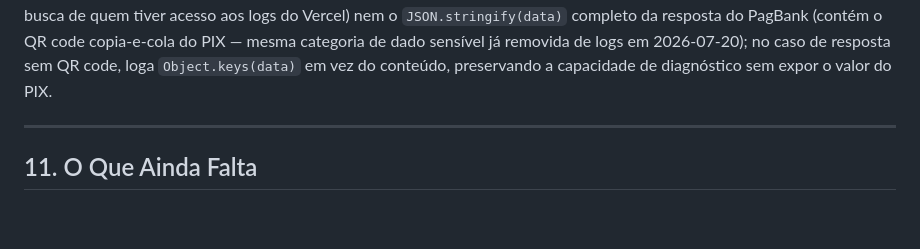
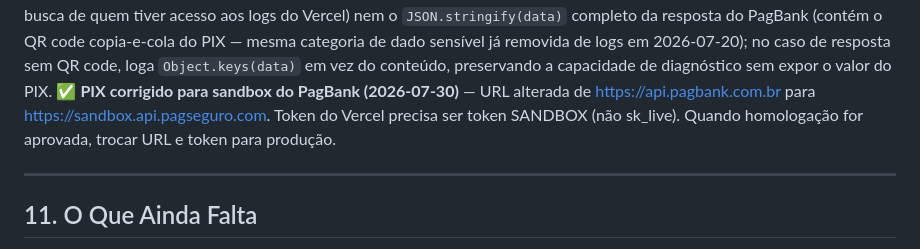
Before and after one commit to jehuneto17-cell/emporio-coisas-de-minas, a Markdown page: CLAUDE.md, the part around the change. GitHub-like rendering; blank space fills up the shorter version.

Commit message:
docs: atualizar CLAUDE.md com correção do PIX

```diff
--- a/CLAUDE.md
+++ b/CLAUDE.md
@@ -576,6 +576,7 @@ fmt(n) // → 'R$ ' + n.toFixed(2).replace('.', ',')
 ✅ **Fix: trim defensivo no PAGBANK_TOKEN (2026-07-27, commit `ac6db34`)** — logs de produção reportaram `TypeError: Headers.append: 'Bearer a500bfbd-...'` ao chamar a API do PagBank. Investigação confirmou que `criar-pagamento-pix.js` **já usava um objeto simples** como `headers` do `fetch` (`{ Authorization: ..., 'Content-Type': ... }`) — não havia `Headers.append()` em nenhum lugar do arquivo nem de `api/`. A causa raiz não estava no código, e sim em caractere inválido (espaço/quebra de linha) no valor da env var `PAGBANK_TOKEN` no Vercel; usuário conferiu e corrigiu a env var diretamente no painel. Adicionado `.trim()` defensivo em `PAGBANK_TOKEN` como proteção adicional contra esse tipo de problema no futuro. Enviado para `origin/main`.
 ✅ **Reescrita de `criar-pagamento-pix.js` no estilo `const handler = async (...) => {}` (2026-07-27)** — usuário pediu reescrita completa "do zero" com um template de referência. O template original recebido removia a checagem de token Firebase (`auth.verifyIdToken`), a validação de que o valor cobrado bate com `users/{uid}/orders/{orderId}` (proteção contra manipular o valor do PIX), os headers de CORS, e usava nomes de campo (`pedido_id`, `valor_total`, `email_cliente`) incompatíveis com o que `CheckoutScreen.jsx` de fato envia (`total`, `email`, `orderId`, `description`) — colar o template literal quebraria o checkout e deixaria o endpoint sem autenticação. Confirmado com o usuário: reescrito no estilo pedido (`const handler = async (req, res) => {...}; export default handler;`, mensagens de erro genéricas `'Falha ao criar pagamento'`/`'Erro interno'`) **mantendo** auth Firebase, validação de total e o contrato de resposta já consumido pelo app (`{ id, status, qr_code, qr_code_base64 }`, com `qr_code_base64` baixado e convertido a partir do link de imagem do PagBank, como antes). Nenhuma mudança de comportamento real — refatoração de estilo sobre a lógica já existente.
 ✅ **Logging detalhado em `criar-pagamento-pix.js` para debug de fetch failure (2026-07-27, commit `5f86864`)** — adicionados logs de: presença/tamanho do `PAGBANK_TOKEN` (log mostra `length` + 4 primeiros chars, não o token completo); `orderId`/`total`/presença de e-mail recebidos; URL e body da requisição ao PagBank (com e-mail do cliente omitido no log do body); `response.status`/`statusText`; `try/catch` dedicado em volta do `fetch` logando `error.message`/`error.name`/`error.cause` para diferenciar falha de rede de erro HTTP; `chargeId`/`status`/presença de EMV/QR URL retornados. **Divergência deliberada do pedido original:** não loga os 20 primeiros chars do token (log de tamanho+4 chars é suficiente para confirmar presença/formato sem reduzir o espaço de busca de quem tiver acesso aos logs do Vercel) nem o `JSON.stringify(data)` completo da resposta do PagBank (contém o QR code copia-e-cola do PIX — mesma categoria de dado sensível já removida de logs em 2026-07-20); no caso de resposta sem QR code, loga `Object.keys(data)` em vez do conteúdo, preservando a capacidade de diagnóstico sem expor o valor do PIX.
+✅ **PIX corrigido para sandbox do PagBank (2026-07-30)** — URL alterada de https://api.pagbank.com.br para https://sandbox.api.pagseguro.com. Token do Vercel precisa ser token SANDBOX (não sk_live). Quando homologação for aprovada, trocar URL e token para produção.
 
 ---
 
```
